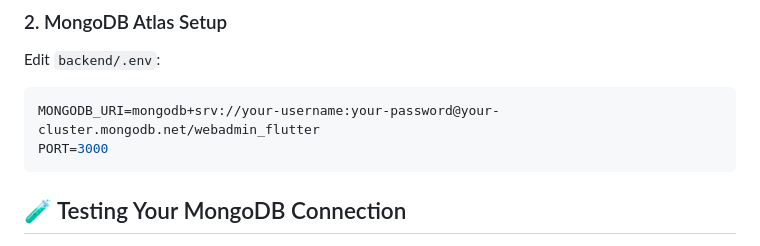
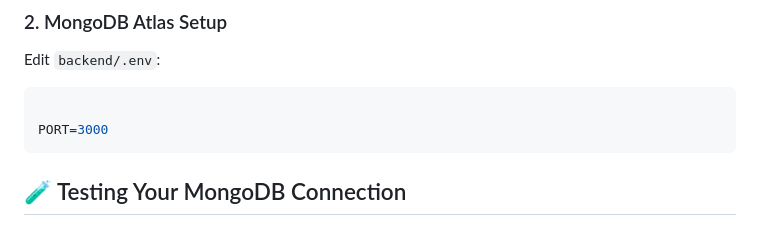
Before and after one commit to devopsrudr/webadmin_iosapp, a Markdown page: MONGODB_SETUP.md, the part around the change. GitHub-like rendering.

````diff
--- a/MONGODB_SETUP.md
+++ b/MONGODB_SETUP.md
@@ -64,7 +64,7 @@ PORT=3000
 ### 2. MongoDB Atlas Setup
 Edit `backend/.env`:
 ```env
-MONGODB_URI=mongodb+srv://your-username:your-password@your-cluster.mongodb.net/webadmin_flutter
+
 PORT=3000
 ```
 
````
